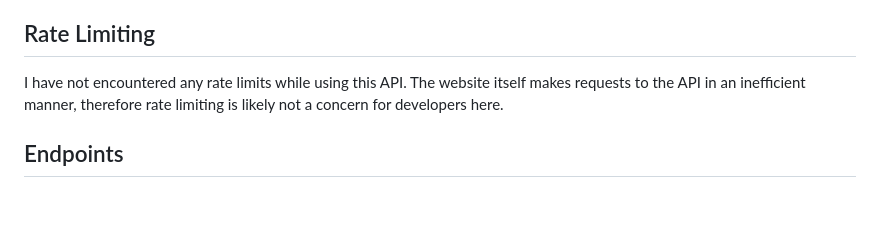
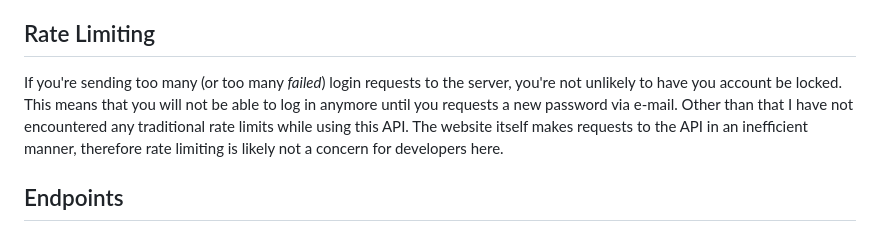
Before and after one commit to probablyjassin/campusdual-api-specification, a Markdown page: README.md, the part around the change. GitHub-like rendering; blank space fills up the shorter version.

Commit message:
Add new info to rate limit section

```diff
--- a/README.md
+++ b/README.md
@@ -32,8 +32,8 @@ The hash is obtainable by emulating a login to the site, but this cannot be done
 Check [here](https://github.com/Schrankian/campus-dual-app/issues/12#issuecomment-2399062382) and [here](https://github.com/probablyjassin/campusdual-api-specification/blob/main/hash.py) for instructions on how to do this.
 
 ## Rate Limiting
-
-I have not encountered any rate limits while using this API. The website itself makes requests to the API in an inefficient manner, therefore rate limiting is likely not a concern for developers here.
+If you're sending too many (or too many *failed*) login requests to the server, you're not unlikely to have you account be locked. This means that you will not be able to log in anymore until you requests a new password via e-mail.
+Other than that I have not encountered any traditional rate limits while using this API. The website itself makes requests to the API in an inefficient manner, therefore rate limiting is likely not a concern for developers here.
 
 ## Endpoints
 
```
